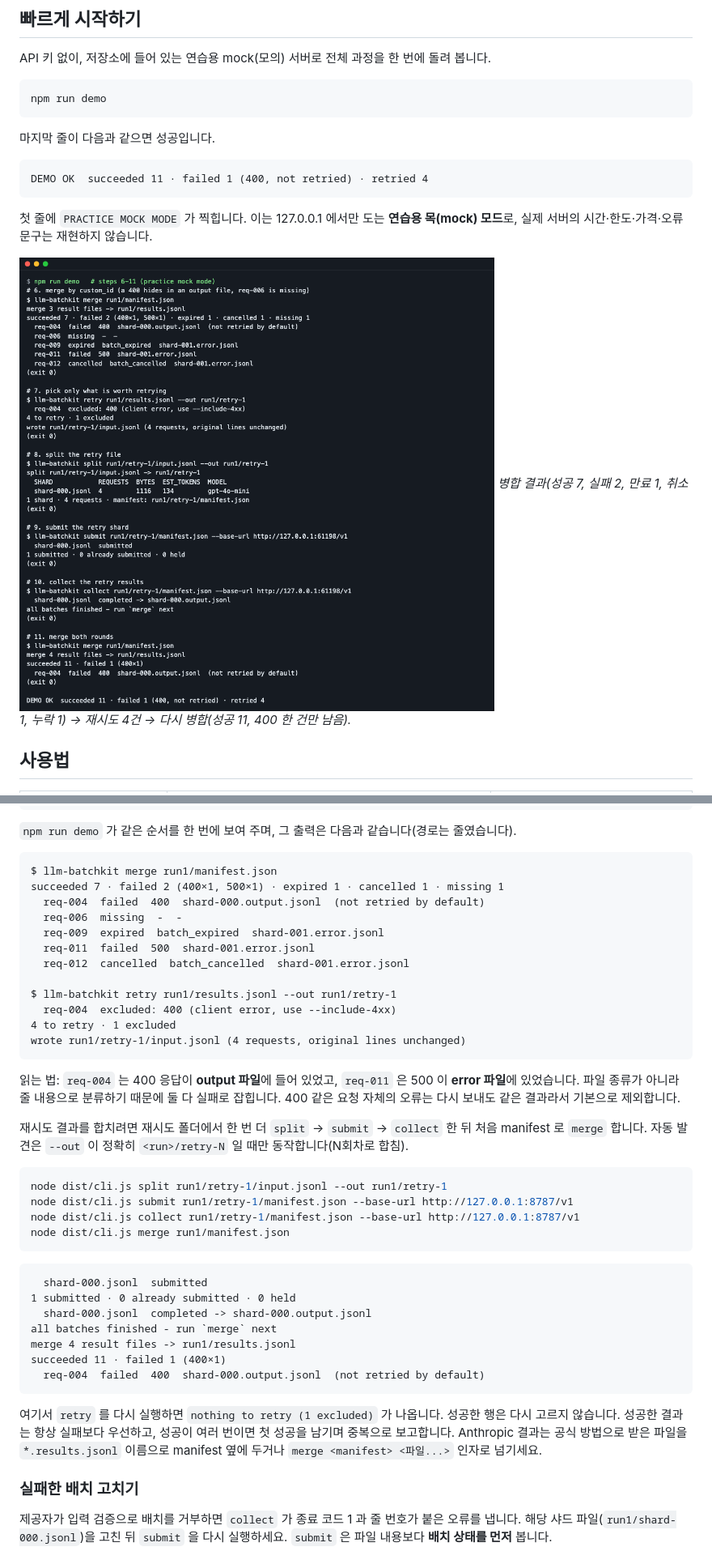
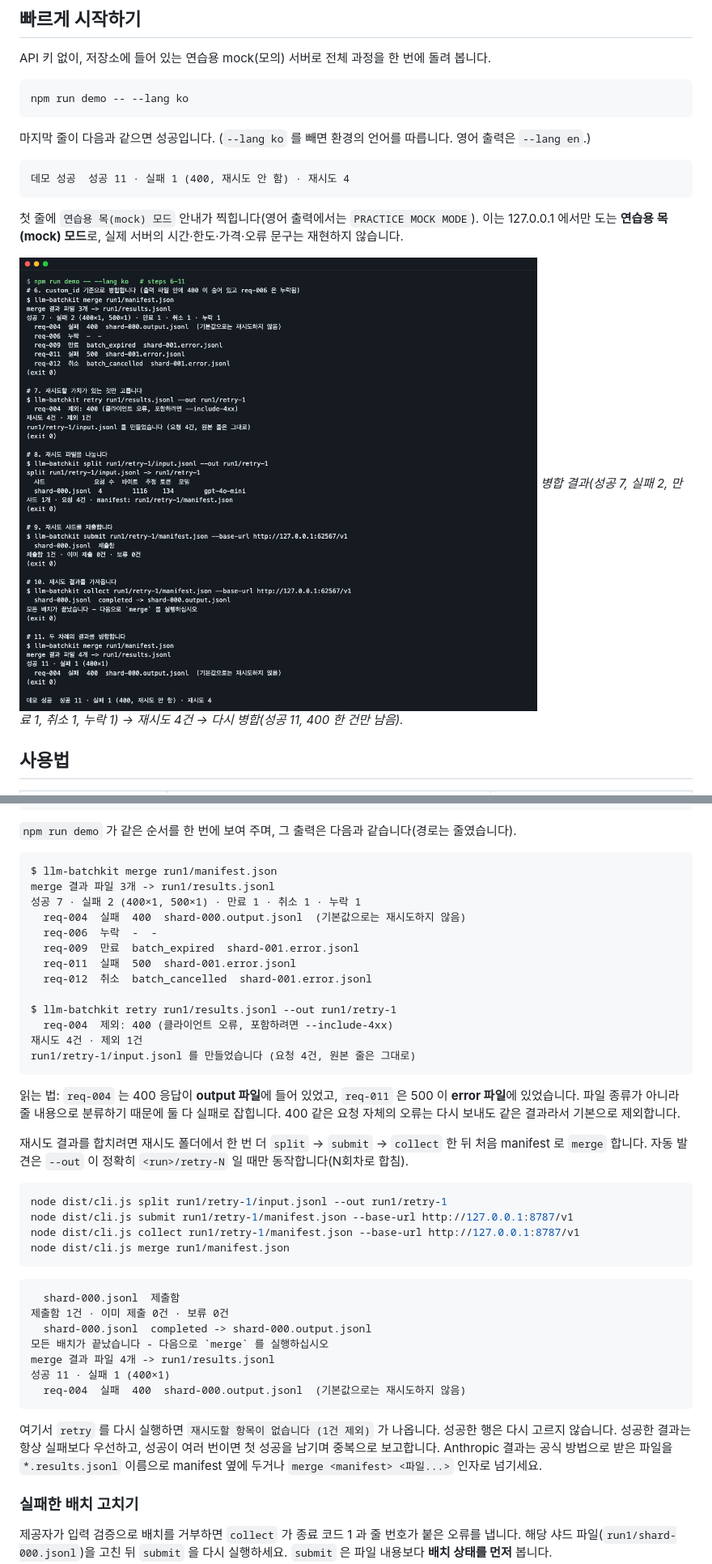
Before and after one commit to LeeGyeongPil/llm-batchkit, a Markdown page: README.ko.md, 2 parts joined by grey strips. Shown at 81% size. Drawn GitHub-style; pictures changed too: docs/images/03-demo-merge.ko.png (added), docs/images/03-demo-merge.png.

````diff
--- a/README.ko.md
+++ b/README.ko.md
@@ -26,15 +26,15 @@ node dist/cli.js --help
 ## 빠르게 시작하기
 API 키 없이, 저장소에 들어 있는 연습용 mock(모의) 서버로 전체 과정을 한 번에 돌려 봅니다.
 ```bash
-npm run demo
+npm run demo -- --lang ko
 ```
-마지막 줄이 다음과 같으면 성공입니다.
+마지막 줄이 다음과 같으면 성공입니다. (`--lang ko` 를 빼면 환경의 언어를 따릅니다. 영어 출력은 `--lang en`.)
 ```
-DEMO OK  succeeded 11 · failed 1 (400, not retried) · retried 4
+데모 성공  성공 11 · 실패 1 (400, 재시도 안 함) · 재시도 4
 ```
-첫 줄에 `PRACTICE MOCK MODE` 가 찍힙니다. 이는 127.0.0.1 에서만 도는 **연습용 목(mock) 모드**로, 실제 서버의 시간·한도·가격·오류 문구는 재현하지 않습니다.
+첫 줄에 `연습용 목(mock) 모드` 안내가 찍힙니다(영어 출력에서는 `PRACTICE MOCK MODE`). 이는 127.0.0.1 에서만 도는 **연습용 목(mock) 모드**로, 실제 서버의 시간·한도·가격·오류 문구는 재현하지 않습니다.
 
-![데모 6~11단계](docs/images/03-demo-merge.png)
+![데모 6~11단계](docs/images/03-demo-merge.ko.png)
 *병합 결과(성공 7, 실패 2, 만료 1, 취소 1, 누락 1) → 재시도 4건 → 다시 병합(성공 11, 400 한 건만 남음).*
 
 ## 사용법
@@ -104,17 +104,18 @@ node dist/cli.js retry run1/results.jsonl --out run1/retry-1
 `npm run demo` 가 같은 순서를 한 번에 보여 주며, 그 출력은 다음과 같습니다(경로는 줄였습니다).
 ```
 $ llm-batchkit merge run1/manifest.json
-succeeded 7 · failed 2 (400×1, 500×1) · expired 1 · cancelled 1 · missing 1
-  req-004  failed  400  shard-000.output.jsonl  (not retried by default)
-  req-006  missing  -  -
-  req-009  expired  batch_expired  shard-001.error.jsonl
-  req-011  failed  500  shard-001.error.jsonl
-  req-012  cancelled  batch_cancelled  shard-001.error.jsonl
+merge 결과 파일 3개 -> run1/results.jsonl
+성공 7 · 실패 2 (400×1, 500×1) · 만료 1 · 취소 1 · 누락 1
+  req-004  실패  400  shard-000.output.jsonl  (기본값으로는 재시도하지 않음)
+  req-006  누락  -  -
+  req-009  만료  batch_expired  shard-001.error.jsonl
+  req-011  실패  500  shard-001.error.jsonl
+  req-012  취소  batch_cancelled  shard-001.error.jsonl
 
 $ llm-batchkit retry run1/results.jsonl --out run1/retry-1
-  req-004  excluded: 400 (client error, use --include-4xx)
-4 to retry · 1 excluded
-wrote run1/retry-1/input.jsonl (4 requests, original lines unchanged)
+  req-004  제외: 400 (클라이언트 오류, 포함하려면 --include-4xx)
+재시도 4건 · 제외 1건
+run1/retry-1/input.jsonl 를 만들었습니다 (요청 4건, 원본 줄은 그대로)
 ```
 읽는 법: `req-004` 는 400 응답이 **output 파일**에 들어 있었고, `req-011` 은 500 이 **error 파일**에 있었습니다. 파일 종류가 아니라 줄 내용으로 분류하기 때문에 둘 다 실패로 잡힙니다. 400 같은 요청 자체의 오류는 다시 보내도 같은 결과라서 기본으로 제외합니다.
 
@@ -126,15 +127,15 @@ node dist/cli.js collect run1/retry-1/manifest.json --base-url http://127.0.0.1:
 node dist/cli.js merge run1/manifest.json
 ```
 ```
-  shard-000.jsonl  submitted
-1 submitted · 0 already submitted · 0 held
+  shard-000.jsonl  제출함
+제출함 1건 · 이미 제출 0건 · 보류 0건
   shard-000.jsonl  completed -> shard-000.output.jsonl
-all batches finished - run `merge` next
-merge 4 result files -> run1/results.jsonl
-succeeded 11 · failed 1 (400×1)
-  req-004  failed  400  shard-000.output.jsonl  (not retried by default)
+모든 배치가 끝났습니다 - 다음으로 `merge` 를 실행하십시오
+merge 결과 파일 4개 -> run1/results.jsonl
+성공 11 · 실패 1 (400×1)
+  req-004  실패  400  shard-000.output.jsonl  (기본값으로는 재시도하지 않음)
 ```
-여기서 `retry` 를 다시 실행하면 `nothing to retry (1 excluded)` 가 나옵니다. 성공한 행은 다시 고르지 않습니다. 성공한 결과는 항상 실패보다 우선하고, 성공이 여러 번이면 첫 성공을 남기며 중복으로 보고합니다. Anthropic 결과는 공식 방법으로 받은 파일을 `*.results.jsonl` 이름으로 manifest 옆에 두거나 `merge <manifest> <파일...>` 인자로 넘기세요.
+여기서 `retry` 를 다시 실행하면 `재시도할 항목이 없습니다 (1건 제외)` 가 나옵니다. 성공한 행은 다시 고르지 않습니다. 성공한 결과는 항상 실패보다 우선하고, 성공이 여러 번이면 첫 성공을 남기며 중복으로 보고합니다. Anthropic 결과는 공식 방법으로 받은 파일을 `*.results.jsonl` 이름으로 manifest 옆에 두거나 `merge <manifest> <파일...>` 인자로 넘기세요.
 
 ### 실패한 배치 고치기
 제공자가 입력 검증으로 배치를 거부하면 `collect` 가 종료 코드 1 과 줄 번호가 붙은 오류를 냅니다. 해당 샤드 파일(`run1/shard-000.jsonl`)을 고친 뒤 `submit` 을 다시 실행하세요. `submit` 은 파일 내용보다 **배치 상태를 먼저** 봅니다.
````
Also changed, not shown: other parts of README.ko.md (+34 -33 lines), README.md (+3 -3 lines), docs/images/01-lint-bad.ko.png (added), docs/images/01-lint-bad.png, docs/images/02-split.ko.png (added), docs/images/02-split.png.
